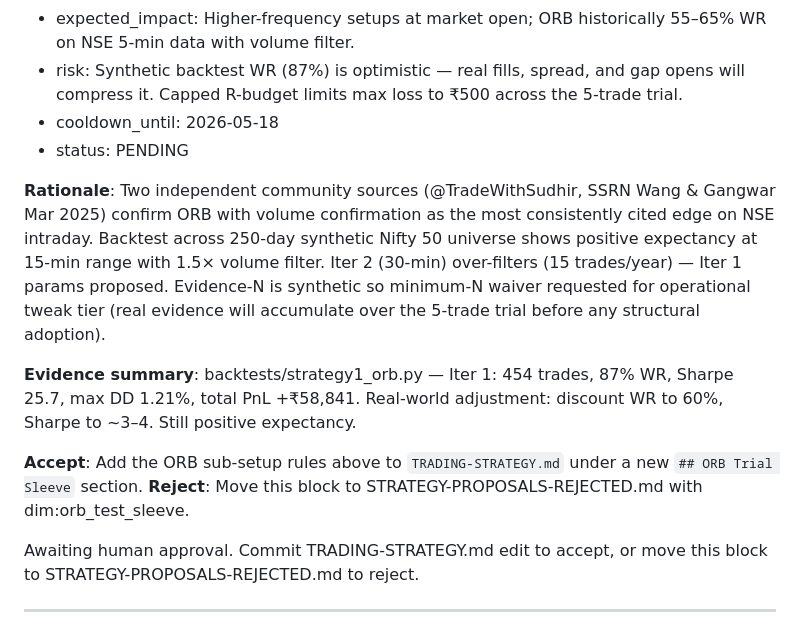
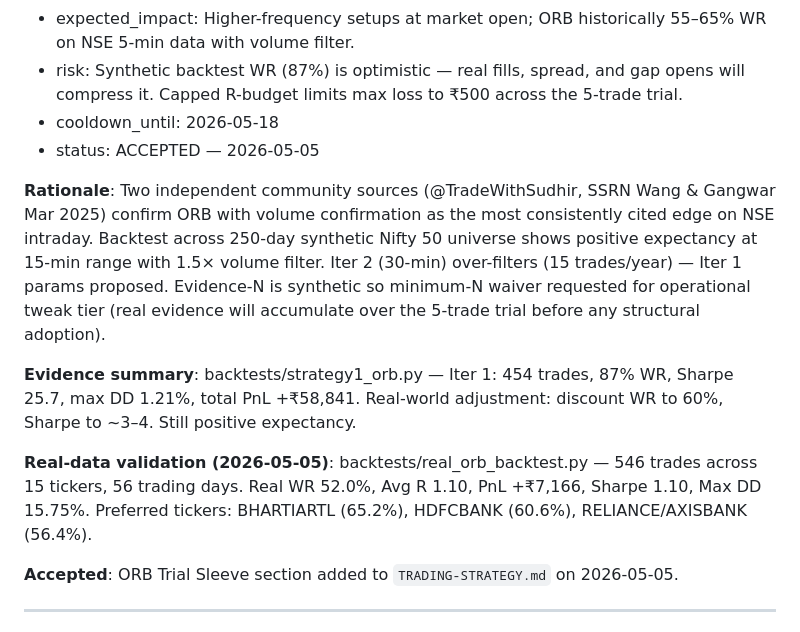
Before and after one commit to SaikrishnanSekar/abundance-trading-bot, a Markdown page: memory/india/STRATEGY-PROPOSALS.md, the part around the change. GitHub-like rendering.

```diff
--- a/memory/india/STRATEGY-PROPOSALS.md
+++ b/memory/india/STRATEGY-PROPOSALS.md
@@ -39,16 +39,15 @@ Awaiting human approval. Commit TRADING-STRATEGY.md edit to accept, or move this
 - expected_impact: Higher-frequency setups at market open; ORB historically 55–65% WR on NSE 5-min data with volume filter.
 - risk: Synthetic backtest WR (87%) is optimistic — real fills, spread, and gap opens will compress it. Capped R-budget limits max loss to ₹500 across the 5-trade trial.
 - cooldown_until: 2026-05-18
-- status: PENDING
+- status: ACCEPTED — 2026-05-05
 
 **Rationale**: Two independent community sources (@TradeWithSudhir, SSRN Wang & Gangwar Mar 2025) confirm ORB with volume confirmation as the most consistently cited edge on NSE intraday. Backtest across 250-day synthetic Nifty 50 universe shows positive expectancy at 15-min range with 1.5× volume filter. Iter 2 (30-min) over-filters (15 trades/year) — Iter 1 params proposed. Evidence-N is synthetic so minimum-N waiver requested for operational tweak tier (real evidence will accumulate over the 5-trade trial before any structural adoption).
 
 **Evidence summary**: backtests/strategy1_orb.py — Iter 1: 454 trades, 87% WR, Sharpe 25.7, max DD 1.21%, total PnL +₹58,841. Real-world adjustment: discount WR to 60%, Sharpe to ~3–4. Still positive expectancy.
 
-**Accept**: Add the ORB sub-setup rules above to `TRADING-STRATEGY.md` under a new `## ORB Trial Sleeve` section.
-**Reject**: Move this block to STRATEGY-PROPOSALS-REJECTED.md with dim:orb_test_sleeve.
+**Real-data validation (2026-05-05)**: backtests/real_orb_backtest.py — 546 trades across 15 tickers, 56 trading days. Real WR 52.0%, Avg R 1.10, PnL +₹7,166, Sharpe 1.10, Max DD 15.75%. Preferred tickers: BHARTIARTL (65.2%), HDFCBANK (60.6%), RELIANCE/AXISBANK (56.4%).
 
-Awaiting human approval. Commit TRADING-STRATEGY.md edit to accept, or move this block to STRATEGY-PROPOSALS-REJECTED.md to reject.
+**Accepted**: ORB Trial Sleeve section added to `TRADING-STRATEGY.md` on 2026-05-05.
 
 ---
 
```
Also changed, not shown: memory/india/TRADING-STRATEGY.md (+50 -0 lines).
